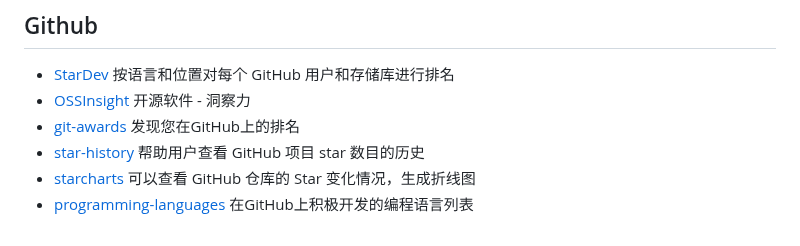
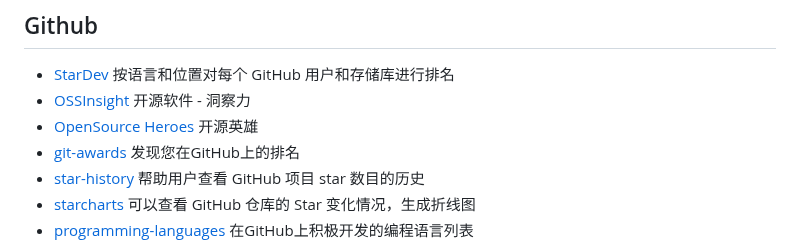
Before and after one commit to jaywcjlove/handbook, a Markdown page: docs/awesome.md, the part around the change. Rendered like a GitHub page.

Commit message:
doc: Update awesome.md

```diff
--- a/docs/awesome.md
+++ b/docs/awesome.md
@@ -169,6 +169,7 @@
 
 - [StarDev](https://stardev.io) 按语言和位置对每个 GitHub 用户和存储库进行排名
 - [OSSInsight](https://ossinsight.io/) 开源软件 - 洞察力
+- [OpenSource Heroes](https://opensource-heroes.com) 开源英雄
 - [git-awards](http://git-awards.com/) 发现您在GitHub上的排名
 - [star-history](https://github.com/timqian/star-history) 帮助用户查看 GitHub 项目 star 数目的历史
 - [starcharts](https://github.com/caarlos0/starcharts) 可以查看 GitHub 仓库的 Star 变化情况，生成折线图
```
